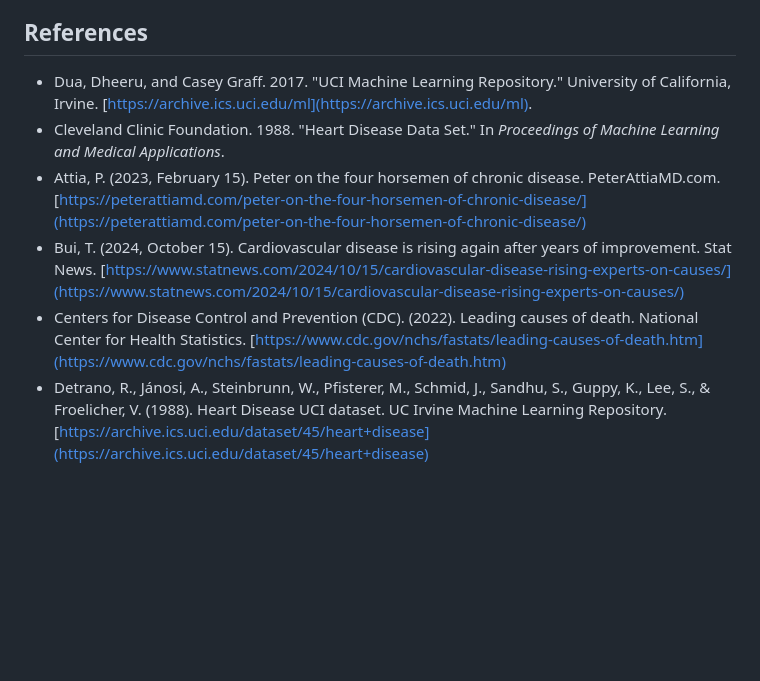
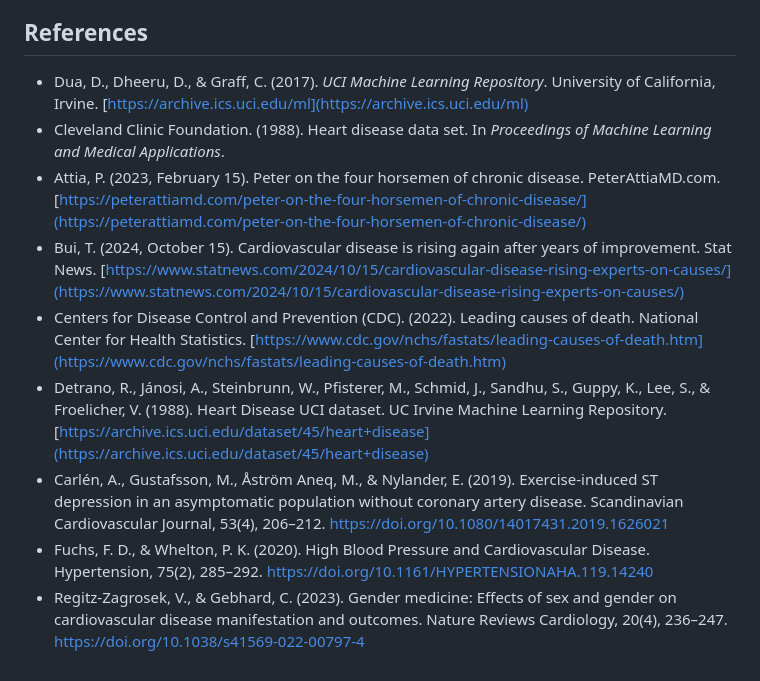
Before and after one commit to UBC-MDS/heart_disease_predictor_py, a Markdown page: README.md, the part around the change. GitHub-like rendering; blank space fills up the shorter version.

Commit message:
Convert all references to APA style.

```diff
--- a/README.md
+++ b/README.md
@@ -120,9 +120,12 @@ The Heart Disease Predictor project and its content are licensed under the MIT L
 
 ## References
 
-- Dua, Dheeru, and Casey Graff. 2017. "UCI Machine Learning Repository." University of California, Irvine. [https://archive.ics.uci.edu/ml](https://archive.ics.uci.edu/ml).
-- Cleveland Clinic Foundation. 1988. "Heart Disease Data Set." In *Proceedings of Machine Learning and Medical Applications*.
+- Dua, D., Dheeru, D., & Graff, C. (2017). *UCI Machine Learning Repository*. University of California, Irvine. [https://archive.ics.uci.edu/ml](https://archive.ics.uci.edu/ml)
+- Cleveland Clinic Foundation. (1988). Heart disease data set. In *Proceedings of Machine Learning and Medical Applications*.
 - Attia, P. (2023, February 15). Peter on the four horsemen of chronic disease. PeterAttiaMD.com. [https://peterattiamd.com/peter-on-the-four-horsemen-of-chronic-disease/](https://peterattiamd.com/peter-on-the-four-horsemen-of-chronic-disease/)
 - Bui, T. (2024, October 15). Cardiovascular disease is rising again after years of improvement. Stat News. [https://www.statnews.com/2024/10/15/cardiovascular-disease-rising-experts-on-causes/](https://www.statnews.com/2024/10/15/cardiovascular-disease-rising-experts-on-causes/)
 - Centers for Disease Control and Prevention (CDC). (2022). Leading causes of death. National Center for Health Statistics. [https://www.cdc.gov/nchs/fastats/leading-causes-of-death.htm](https://www.cdc.gov/nchs/fastats/leading-causes-of-death.htm)
 - Detrano, R., Jánosi, A., Steinbrunn, W., Pfisterer, M., Schmid, J., Sandhu, S., Guppy, K., Lee, S., & Froelicher, V. (1988). Heart Disease UCI dataset. UC Irvine Machine Learning Repository. [https://archive.ics.uci.edu/dataset/45/heart+disease](https://archive.ics.uci.edu/dataset/45/heart+disease)
+- Carlén, A., Gustafsson, M., Åström Aneq, M., & Nylander, E. (2019). Exercise-induced ST depression in an asymptomatic population without coronary artery disease. Scandinavian Cardiovascular Journal, 53(4), 206–212. https://doi.org/10.1080/14017431.2019.1626021
+- Fuchs, F. D., & Whelton, P. K. (2020). High Blood Pressure and Cardiovascular Disease. Hypertension, 75(2), 285–292. https://doi.org/10.1161/HYPERTENSIONAHA.119.14240
+- Regitz-Zagrosek, V., & Gebhard, C. (2023). Gender medicine: Effects of sex and gender on cardiovascular disease manifestation and outcomes. Nature Reviews Cardiology, 20(4), 236–247. https://doi.org/10.1038/s41569-022-00797-4
```
